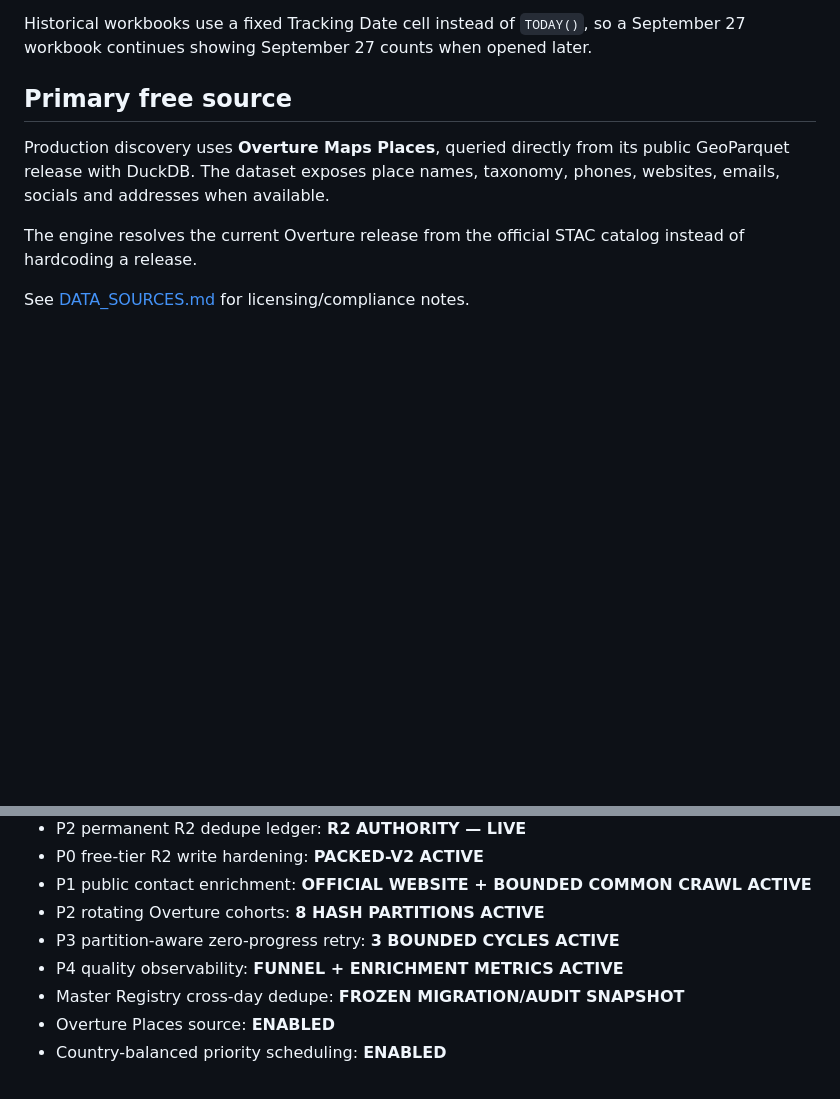
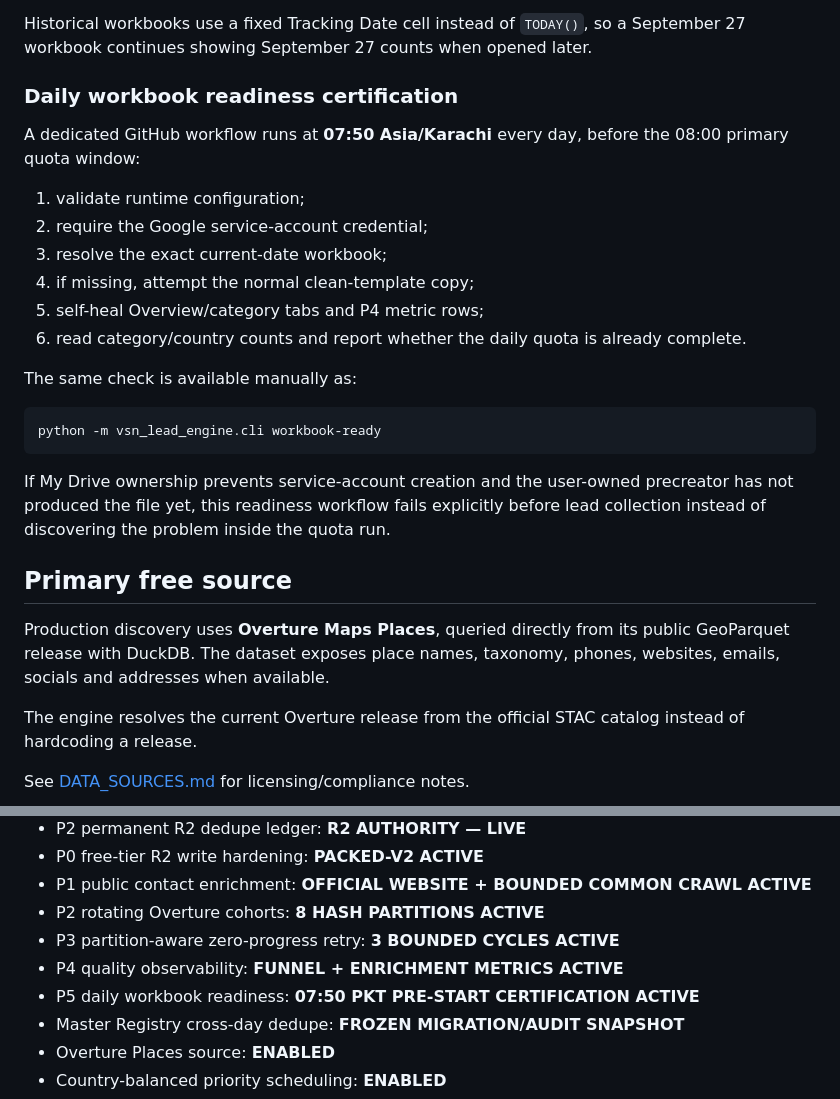
Before and after one commit to Vertex-Systems-Network/vsn-lead-engine, a Markdown page: README.md, 2 parts joined by grey strips. GitHub-like rendering; blank space fills up the shorter version.

Commit message:
docs: document pre-start workbook readiness

````diff
--- a/README.md
+++ b/README.md
@@ -56,6 +56,29 @@ on every event.
 
 Historical workbooks use a fixed Tracking Date cell instead of `TODAY()`, so a
 September 27 workbook continues showing September 27 counts when opened later.
+
+### Daily workbook readiness certification
+
+A dedicated GitHub workflow runs at **07:50 Asia/Karachi** every day, before the
+08:00 primary quota window:
+
+1. validate runtime configuration;
+2. require the Google service-account credential;
+3. resolve the exact current-date workbook;
+4. if missing, attempt the normal clean-template copy;
+5. self-heal Overview/category tabs and P4 metric rows;
+6. read category/country counts and report whether the daily quota is already complete.
+
+The same check is available manually as:
+
+```
+python -m vsn_lead_engine.cli workbook-ready
+```
+
+If My Drive ownership prevents service-account creation and the user-owned
+precreator has not produced the file yet, this readiness workflow fails
+explicitly before lead collection instead of discovering the problem inside the
+quota run.
 
 ## Primary free source
 
@@ -345,6 +368,7 @@ stored as GitHub secret `GOOGLE_SERVICE_ACCOUNT_JSON`.
 - P2 rotating Overture cohorts: **8 HASH PARTITIONS ACTIVE**
 - P3 partition-aware zero-progress retry: **3 BOUNDED CYCLES ACTIVE**
 - P4 quality observability: **FUNNEL + ENRICHMENT METRICS ACTIVE**
+- P5 daily workbook readiness: **07:50 PKT PRE-START CERTIFICATION ACTIVE**
 - Master Registry cross-day dedupe: **FROZEN MIGRATION/AUDIT SNAPSHOT**
 - Overture Places source: **ENABLED**
 - Country-balanced priority scheduling: **ENABLED**
````
